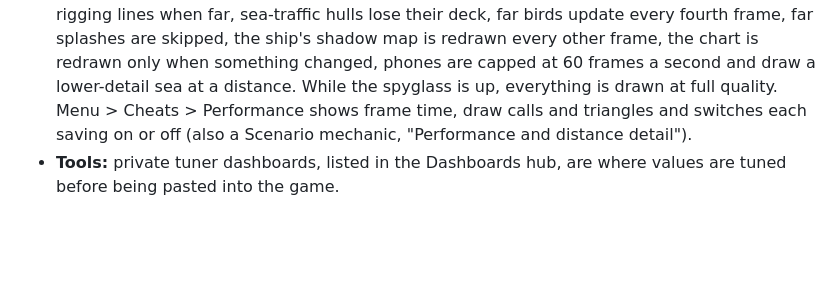
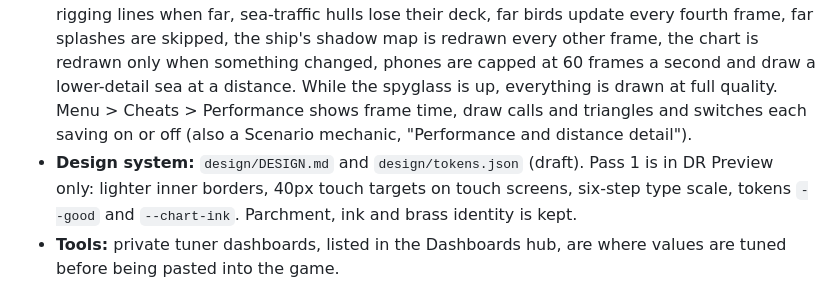
Before and after one commit to GrigorReverie/dead-reckoning, a Markdown page: docs/game-bible.md, the part around the change. Drawn GitHub-style; blank space fills up the shorter version.

Commit message:
Game Bible: note design system pass 1
Co-Authored-By: Claude Sonnet 5.5 <noreply@anthropic.com>
Claude-Session: https://claude.ai/code/session_01VfGsdXiBCGxaXxnWRNNzgK

```diff
--- a/docs/game-bible.md
+++ b/docs/game-bible.md
@@ -92,6 +92,7 @@ Named crew with personalities, two watches, jobs by room, fatigue, morale, beer
 - **3D:** three.js scenes: port plans in 3D, painted walking crew, cutaway of every ship, Deck camera at eye level, spyglass (looked through from each ship's lookout point, the foretop or high on the foremast; spyglass button sits beside the eye icon in the 3D view, tap again or Esc to return to the previous angle; a bearing strip at the bottom shows the compass bearing you are looking along, ticks finer as you zoom), sun and cloud shadows, day/night sky and constellations. Bearing point labels and the strip under the heading tape are hidden by default; the eye menu has a Bearing points switch (landmark icon) to show them. Mark position and the eye-menu switches use the same pen-and-ink icons as the rest.
 - **Styles:** Visuals dropdown (Original, New, Images); Menu > Preview > Style presets; UI Look and 3D Style sliders; one responsive layout for phone and desktop.
 - **Performance:** automatic quality (Auto/Low/Medium/High). Distance detail: berthed ships lose rigging lines when far, sea-traffic hulls lose their deck, far birds update every fourth frame, far splashes are skipped, the ship's shadow map is redrawn every other frame, the chart is redrawn only when something changed, phones are capped at 60 frames a second and draw a lower-detail sea at a distance. While the spyglass is up, everything is drawn at full quality. Menu > Cheats > Performance shows frame time, draw calls and triangles and switches each saving on or off (also a Scenario mechanic, "Performance and distance detail").
+- **Design system:** `design/DESIGN.md` and `design/tokens.json` (draft). Pass 1 is in DR Preview only: lighter inner borders, 40px touch targets on touch screens, six-step type scale, tokens `--good` and `--chart-ink`. Parchment, ink and brass identity is kept.
 - **Tools:** private tuner dashboards, listed in the Dashboards hub, are where values are tuned before being pasted into the game.
 
 ## 11. Roadmap and open ideas
```
